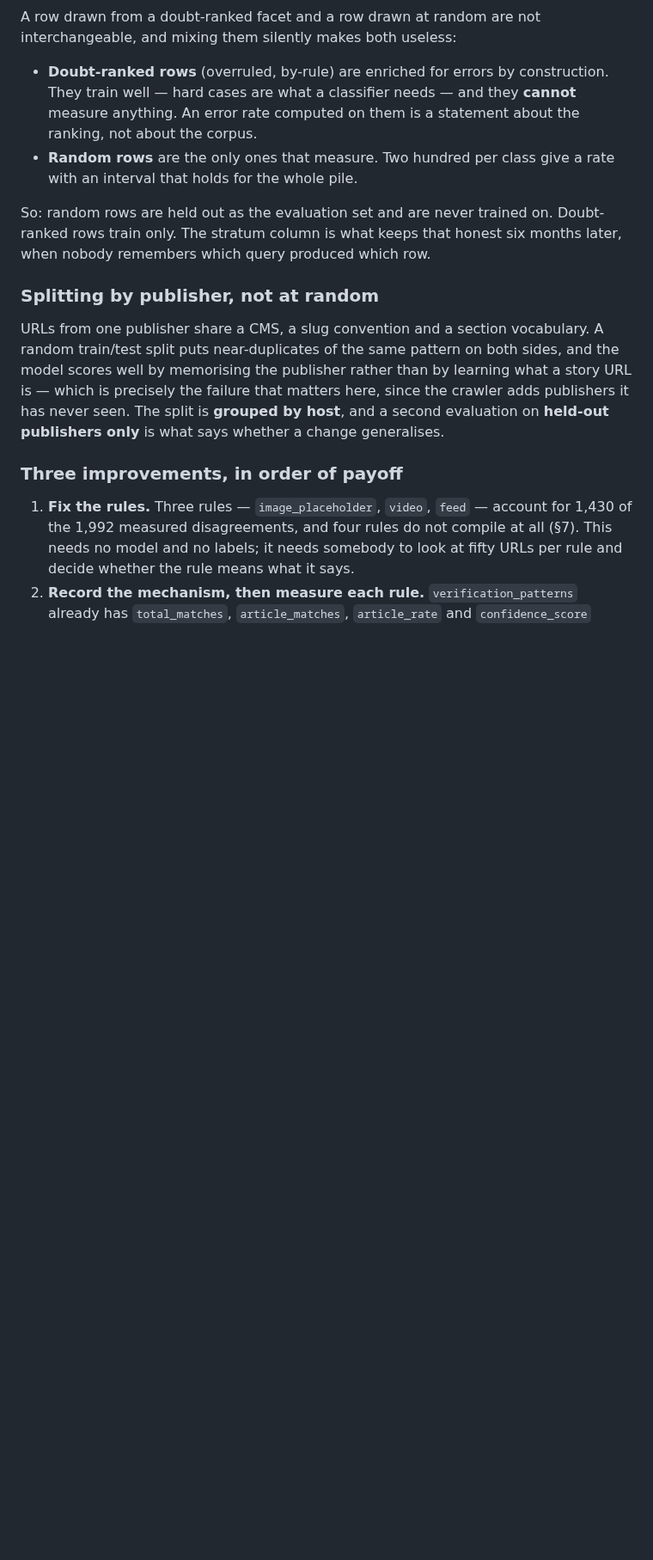
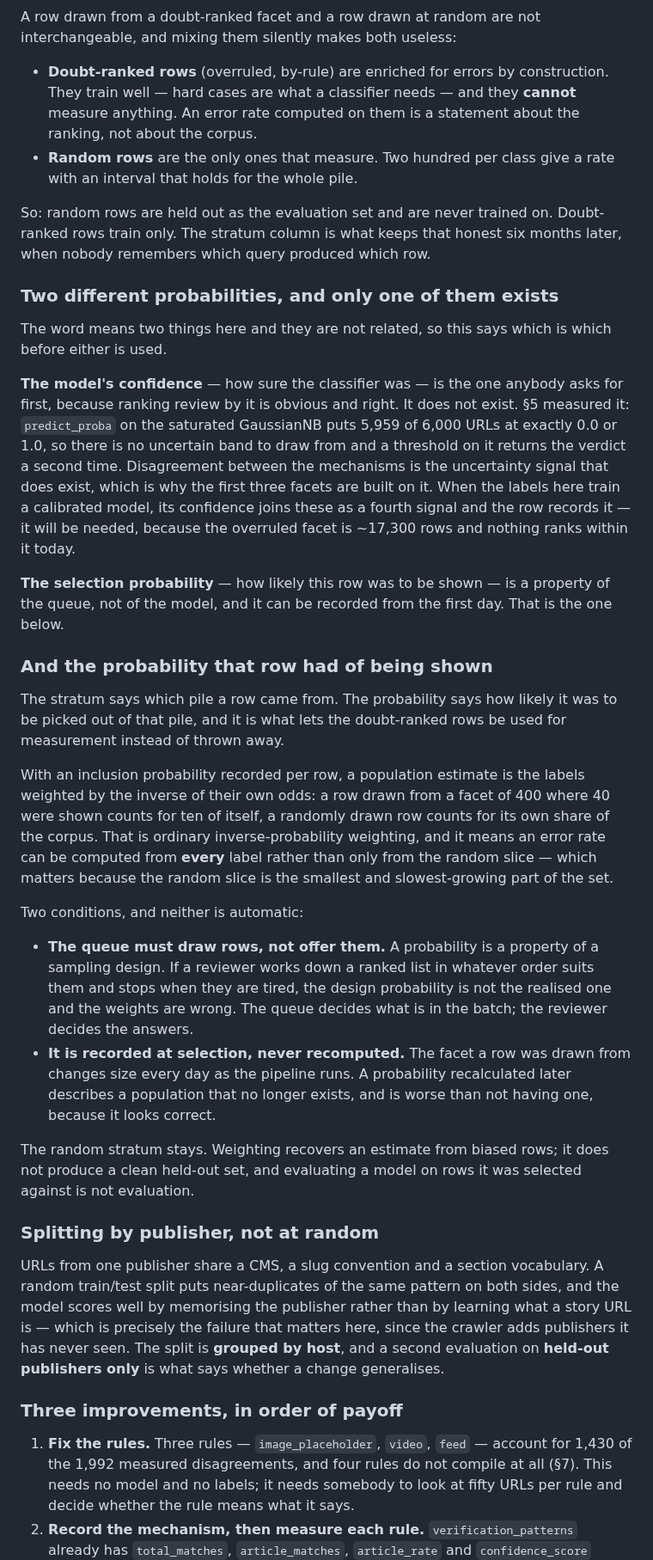
Before and after one commit to LocalNewsImpact/datadesk, a Markdown page: docs/DISCOVERY_REVIEW_QUEUE.md, the part around one of its changes. Shown at 86% size. Drawn GitHub-style; blank space fills up the shorter version.

Commit message:
Every label knows the odds it was drawn on
TWO PROBABILITIES, ONE OF WHICH DOES NOT EXIST YET

The model's confidence is the one anybody asks for first, because ranking
review by it is obvious and right. §5 measured it and it is not there:
`predict_proba` on the saturated GaussianNB puts 5,959 of 6,000 URLs at
exactly 0.0 or 1.0, so there is no uncertain band to draw from and a
threshold on it returns the verdict a second time. Disagreement between
the mechanisms is the uncertainty signal that does exist, which is why
the first three facets are built on it. When the labels collected here
train a calibrated model, its confidence joins them as a fourth signal
and the row records it -- it will be needed, because the overruled facet
is ~17,300 rows and nothing ranks within it today.

The selection probability is a different thing: how likely a row was to
be shown. It belongs to the queue rather than the model and can be
recorded from the first day.

WHY IT IS WORTH RECORDING

The stratum field on its own forces a hard split: random rows measure,
doubt-ranked rows train, and the doubt-ranked ones -- the bulk of the set
and the fastest growing part -- can never say anything about the corpus.

Weighted by the inverse of their own odds they can. A row drawn from a
facet of 400 where 40 were shown counts for ten of itself, so an error
rate can come from every label rather than only from the random slice,
which is the smallest and slowest-growing one.

Two conditions, written down because neither is automatic. The queue has
to DRAW the batch rather than offer a list somebody works down until they
are tired -- a probability is a property of a sampling design, and a
realised order that is not the designed one makes the weights wrong. And
it is recorded at selection, never recomputed: the facet a row came from
changes size every day, so a probability worked out later describes a
population that no longer exists, which is worse than having none because
it looks right.

The random stratum stays. Weighting recovers an estimate from biased
rows; it does not produce a clean held-out set, and evaluating a model on
rows it was selected against is not evaluation.

```diff
--- a/docs/DISCOVERY_REVIEW_QUEUE.md
+++ b/docs/DISCOVERY_REVIEW_QUEUE.md
@@ -540,6 +541,58 @@ So: random rows are held out as the evaluation set and are never trained
 on. Doubt-ranked rows train only. The stratum column is what keeps that
 honest six months later, when nobody remembers which query produced which
 row.
+
+### Two different probabilities, and only one of them exists
+
+The word means two things here and they are not related, so this says
+which is which before either is used.
+
+**The model's confidence** — how sure the classifier was — is the one
+anybody asks for first, because ranking review by it is obvious and
+right. It does not exist. §5 measured it: `predict_proba` on the
+saturated GaussianNB puts 5,959 of 6,000 URLs at exactly 0.0 or 1.0, so
+there is no uncertain band to draw from and a threshold on it returns the
+verdict a second time. Disagreement between the mechanisms is the
+uncertainty signal that does exist, which is why the first three facets
+are built on it. When the labels here train a calibrated model, its
+confidence joins these as a fourth signal and the row records it — it
+will be needed, because the overruled facet is ~17,300 rows and nothing
+ranks within it today.
+
+**The selection probability** — how likely this row was to be shown — is
+a property of the queue, not of the model, and it can be recorded from
+the first day. That is the one below.
+
+### And the probability that row had of being shown
+
+The stratum says which pile a row came from. The probability says how
+likely it was to be picked out of that pile, and it is what lets the
+doubt-ranked rows be used for measurement instead of thrown away.
+
+With an inclusion probability recorded per row, a population estimate is
+the labels weighted by the inverse of their own odds: a row drawn from a
+facet of 400 where 40 were shown counts for ten of itself, a randomly
+drawn row counts for its own share of the corpus. That is ordinary
+inverse-probability weighting, and it means an error rate can be computed
+from **every** label rather than only from the random slice — which
+matters because the random slice is the smallest and slowest-growing part
+of the set.
+
+Two conditions, and neither is automatic:
+
+- **The queue must draw rows, not offer them.** A probability is a
+  property of a sampling design. If a reviewer works down a ranked list
+  in whatever order suits them and stops when they are tired, the design
+  probability is not the realised one and the weights are wrong. The
+  queue decides what is in the batch; the reviewer decides the answers.
+- **It is recorded at selection, never recomputed.** The facet a row was
+  drawn from changes size every day as the pipeline runs. A probability
+  recalculated later describes a population that no longer exists, and
+  is worse than not having one, because it looks correct.
+
+The random stratum stays. Weighting recovers an estimate from biased
+rows; it does not produce a clean held-out set, and evaluating a model
+on rows it was selected against is not evaluation.
 
 ### Splitting by publisher, not at random
 
```
Also changed, not shown: other parts of docs/DISCOVERY_REVIEW_QUEUE.md (+1 -0 lines).
